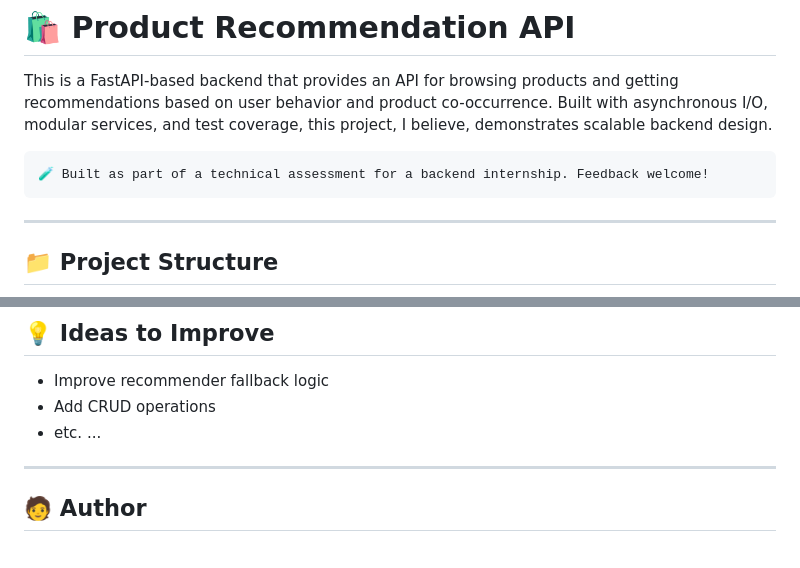
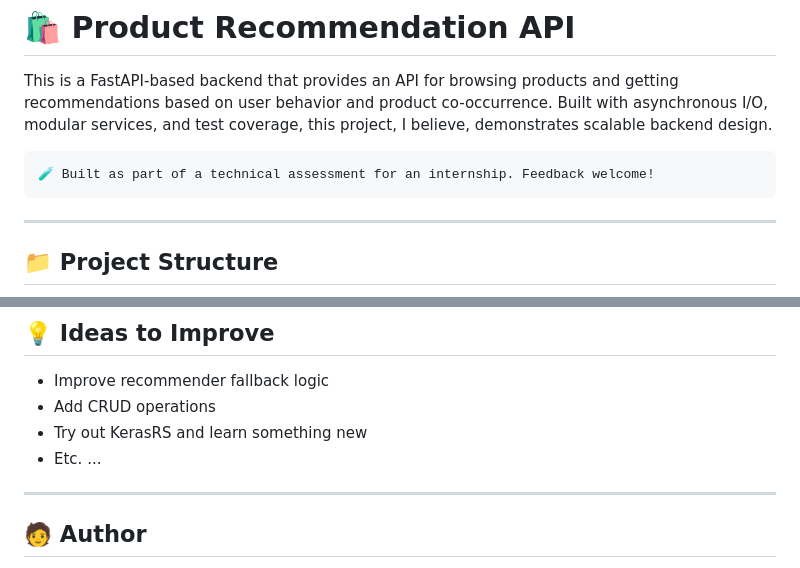
Before and after one commit to JakubCiesko/bloom-product-api, a Markdown page: README.md, 2 parts joined by grey strips. GitHub-like rendering.

Commit message:
improved readme yet again

```diff
--- a/README.md
+++ b/README.md
@@ -2,7 +2,7 @@
 
 This is a FastAPI-based backend that provides an API for browsing products and getting recommendations based on user behavior and product co-occurrence. Built with asynchronous I/O, modular services, and test coverage, this project, I believe, demonstrates scalable backend design.
 
-    🧪 Built as part of a technical assessment for a backend internship. Feedback welcome!
+    🧪 Built as part of a technical assessment for an internship. Feedback welcome!
 
 ---
 
@@ -149,7 +149,8 @@ Test coverage includes:
 
 - Improve recommender fallback logic
 - Add CRUD operations
-- etc.
+- Try out KerasRS and learn something new
+- Etc.
 ...
 ---
 
```
